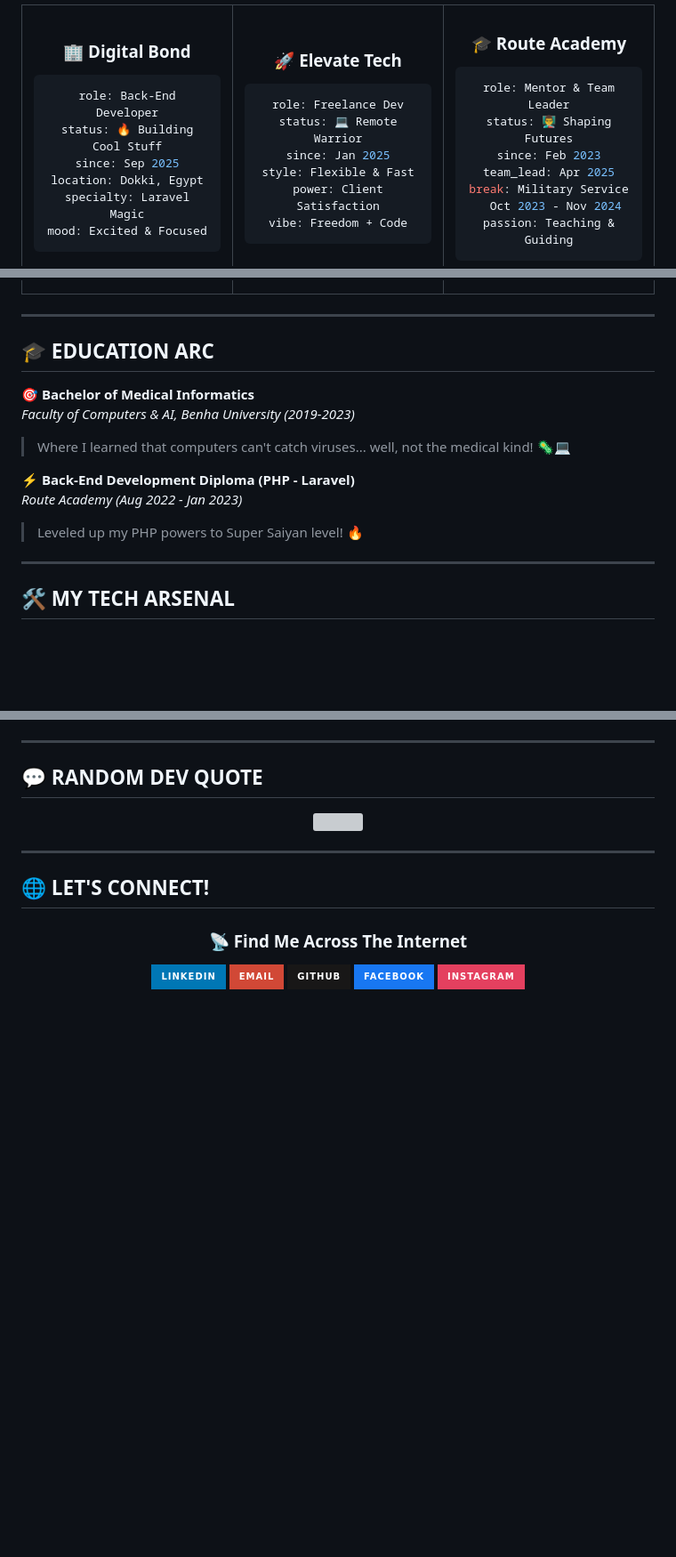
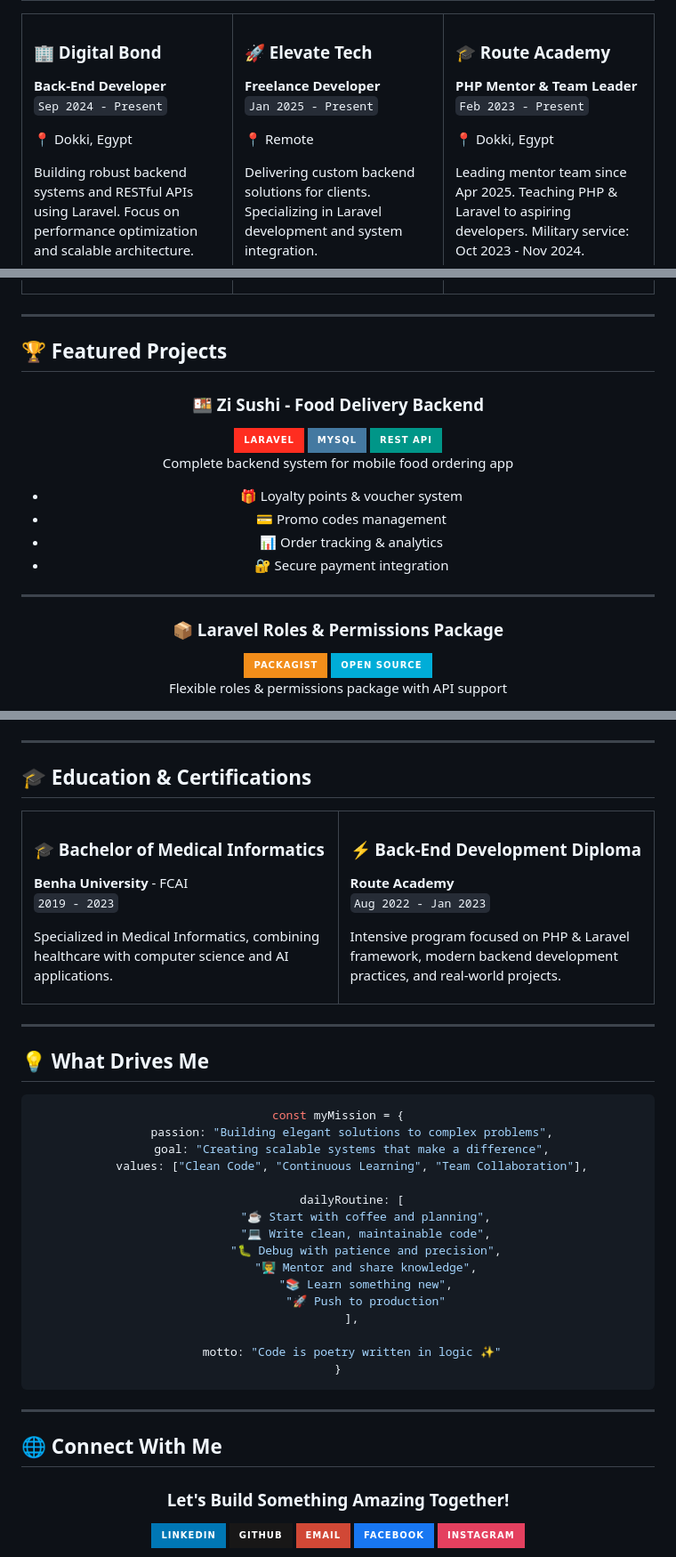
Before and after one commit to ahmedfawzy23/ahmedfawzy23, a Markdown page: README.md, 3 parts joined by grey strips. Shown: that part at 89% size. GitHub-like rendering; badges without logos; blank space fills up the shorter version; grey boxes are pictures that could not be loaded.

````diff
--- a/README.md
+++ b/README.md
@@ -93,12 +65,10 @@ class AhmedFawzy extends BackEndDeveloper implements Mentor, TeaLover
 
 ### 🏢 Digital Bond
-```yaml
-role: Back-End Developer
-status: 🔥 Building Cool Stuff
-since: Sep 2025
-location: Dokki, Egypt
-specialty: Laravel Magic
-mood: Excited & Focused
-```
+**Back-End Developer**
+`Sep 2024 - Present`
+
+📍 Dokki, Egypt
+
+Building robust backend systems and RESTful APIs using Laravel. Focus on performance optimization and scalable architecture.
 
 </td>
@@ -134,19 +99,26 @@ passion: Teaching & Guiding
 
 ---
 
-## 🎓 EDUCATION ARC
+## 🏆 Featured Projects
 
-**🎯 Bachelor of Medical Informatics**
-*Faculty of Computers & AI, Benha University (2019-2023)*
-> Where I learned that computers can't catch viruses... well, not the medical kind! 🦠💻
+<div align="center">
 
-**⚡ Back-End Development Diploma (PHP - Laravel)**
-*Route Academy (Aug 2022 - Jan 2023)*
-> Leveled up my PHP powers to Super Saiyan level! 🔥
+### 🍱 Zi Sushi - Food Delivery Backend
+<img src="https://img.shields.io/badge/Laravel-FF2D20?style=for-the-badge&logo=laravel&logoColor=white" />
+<img src="https://img.shields.io/badge/MySQL-4479A1?style=for-the-badge&logo=mysql&logoColor=white" />
+<img src="https://img.shields.io/badge/REST_API-009688?style=for-the-badge&logo=fastapi&logoColor=white" />
+
+Complete backend system for mobile food ordering app
+- 🎁 Loyalty points & voucher system
+- 💳 Promo codes management
+- 📊 Order tracking & analytics
+- 🔐 Secure payment integration
 
 ---
 
-## 🛠️ MY TECH ARSENAL
+### 📦 Laravel Roles & Permissions Package
+<img src="https://img.shields.io/badge/Packagist-F28D1A?style=for-the-badge&logo=packagist&logoColor=white" />
+<img src="https://img.shields.io/badge/Open_Source-00ADD8?style=for-the-badge&logo=github&logoColor=white" />
 
-<div align="center">
+Flexible roles & permissions package with API support
 
@@ -257,25 +268,69 @@ passion: Teaching & Guiding
 
 ---
 
-## 💬 RANDOM DEV QUOTE
+## 🎓 Education & Certifications
+
+<table>
+<tr>
+<td width="50%">
+
+### 🎓 Bachelor of Medical Informatics
+**Benha University** - FCAI
+`2019 - 2023`
+
+Specialized in Medical Informatics, combining healthcare with computer science and AI applications.
+
+</td>
+<td width="50%">
+
+### ⚡ Back-End Development Diploma
+**Route Academy**
+`Aug 2022 - Jan 2023`
+
+Intensive program focused on PHP & Laravel framework, modern backend development practices, and real-world projects.
+
+</td>
+</tr>
+</table>
+
+---
+
+## 💡 What Drives Me
 
 <div align="center">
 
-<img src="https://quotes-github-readme.vercel.app/api?type=horizontal&theme=radical" />
+```javascript
+const myMission = {
+    passion: "Building elegant solutions to complex problems",
+    goal: "Creating scalable systems that make a difference",
+    values: ["Clean Code", "Continuous Learning", "Team Collaboration"],
+
+    dailyRoutine: [
+        "☕ Start with coffee and planning",
+        "💻 Write clean, maintainable code",
+        "🐛 Debug with patience and precision",
+        "👨‍🏫 Mentor and share knowledge",
+        "📚 Learn something new",
+        "🚀 Push to production"
+    ],
+
+    motto: "Code is poetry written in logic ✨"
+}
+```
 
 </div>
 
 ---
 
-## 🌐 LET'S CONNECT!
+## 🌐 Connect With Me
 
 <div align="center">
 
-### 📡 Find Me Across The Internet
+### Let's Build Something Amazing Together!
 
 [![LinkedIn](https://img.shields.io/badge/LinkedIn-0077B5?style=for-the-badge&logo=linkedin&logoColor=white)](https://linkedin.com/in/ahmedfawzy23)
+[![GitHub](https://img.shields.io/badge/GitHub-181717?style=for-the-badge&logo=github&logoColor=white)](https://github.com/ahmedfawzy23)
 [![Email](https://img.shields.io/badge/Email-D14836?style=for-the-badge&logo=gmail&logoColor=white)](mailto:01ahmedfawzy23@gmail.com)
-[![GitHub](https://img.shields.io/badge/GitHub-181717?style=for-the-badge&logo=github&logoColor=white)](https://github.com/ahmedfawzy23)
 [![Facebook](https://img.shields.io/badge/Facebook-1877F2?style=for-the-badge&logo=facebook&logoColor=white)](https://facebook.com/01ahmedfawzy23)
 [![Instagram](https://img.shields.io/badge/Instagram-E4405F?style=for-the-badge&logo=instagram&logoColor=white)](https://instagram.com/01ahmedfawzy23)
 
````
Also changed, not shown: other parts of README.md (+197 -192 lines).
